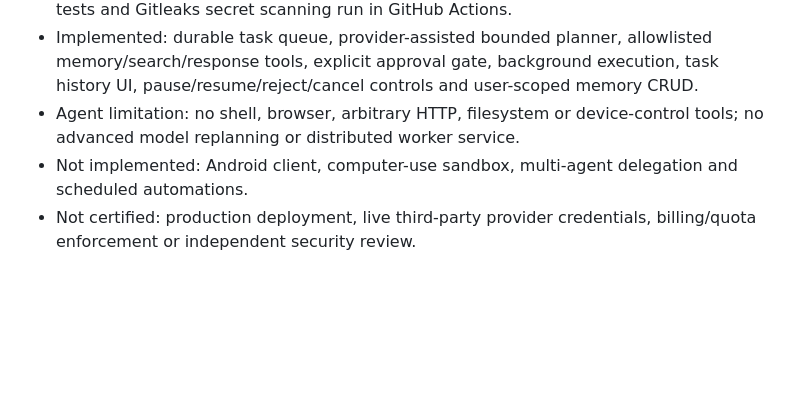
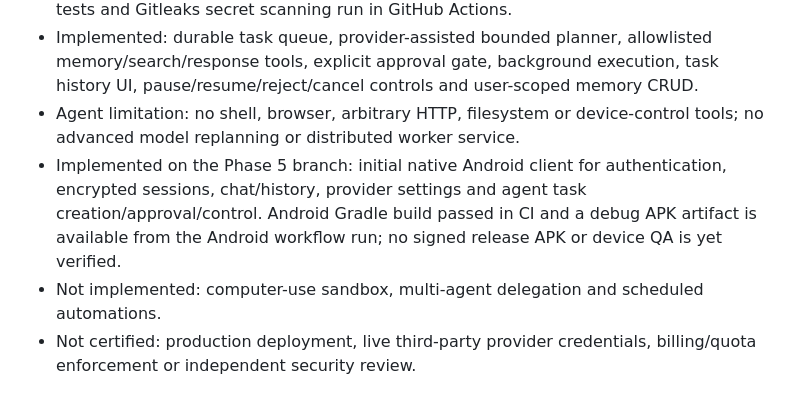
Before and after one commit to vanshrajput578/Codebuddy.ai, a Markdown page: README.md, the part around the change. Rendered like a GitHub page; blank space fills up the shorter version.

Commit message:
Apply Phase 5 Android integration on updated main base

```diff
--- a/README.md
+++ b/README.md
@@ -10,7 +10,8 @@ NEXUS AI currently provides a same-origin web client, Node.js/Express API, Postg
 - Automated verification: syntax checks, isolated API security tests, PostgreSQL integration tests and Gitleaks secret scanning run in GitHub Actions.
 - Implemented: durable task queue, provider-assisted bounded planner, allowlisted memory/search/response tools, explicit approval gate, background execution, task history UI, pause/resume/reject/cancel controls and user-scoped memory CRUD.
 - Agent limitation: no shell, browser, arbitrary HTTP, filesystem or device-control tools; no advanced model replanning or distributed worker service.
-- Not implemented: Android client, computer-use sandbox, multi-agent delegation and scheduled automations.
+- Implemented on the Phase 5 branch: initial native Android client for authentication, encrypted sessions, chat/history, provider settings and agent task creation/approval/control. Android Gradle build passed in CI and a debug APK artifact is available from the Android workflow run; no signed release APK or device QA is yet verified.
+- Not implemented: computer-use sandbox, multi-agent delegation and scheduled automations.
 - Not certified: production deployment, live third-party provider credentials, billing/quota enforcement or independent security review.
 
 ## Local setup
```
